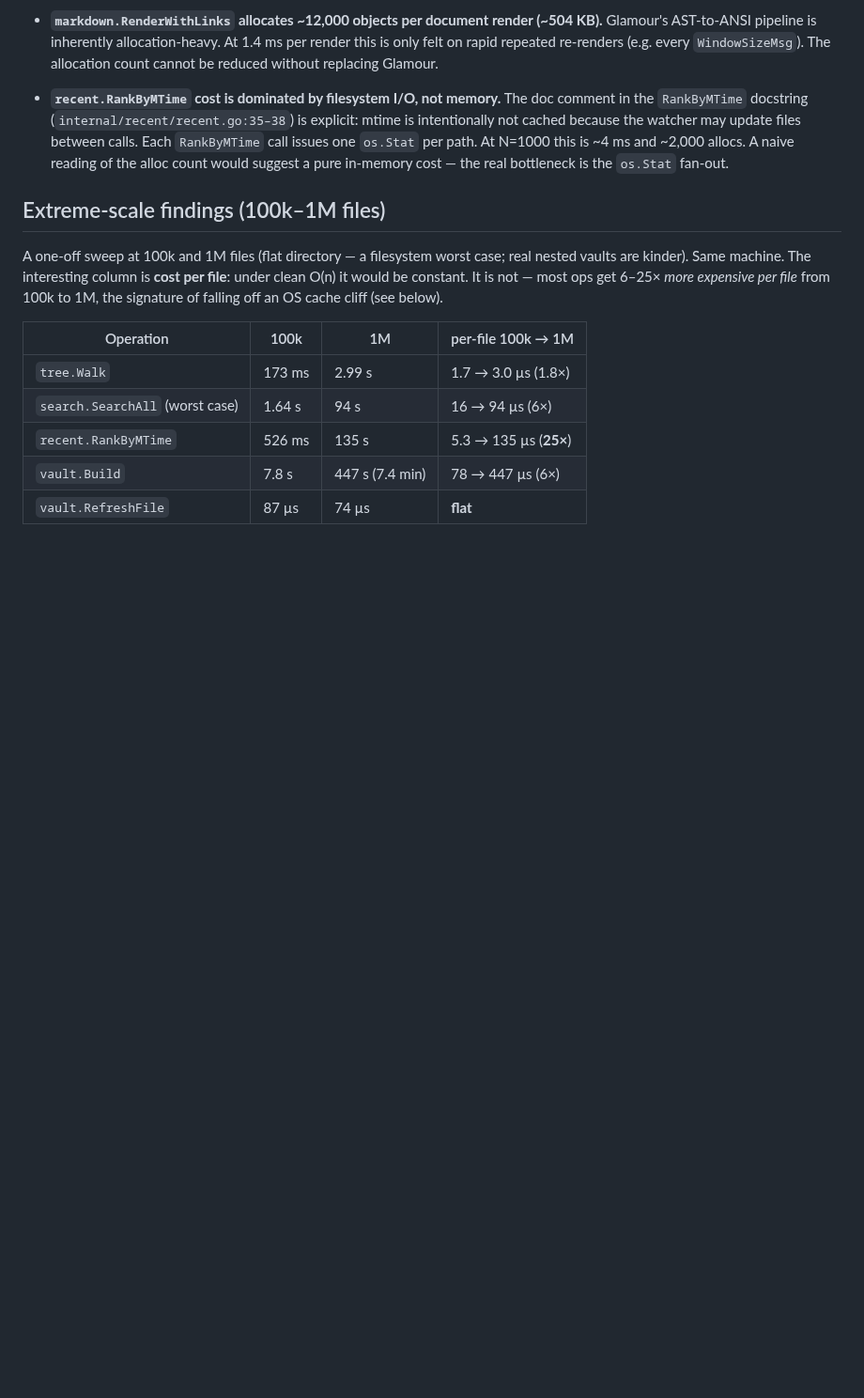
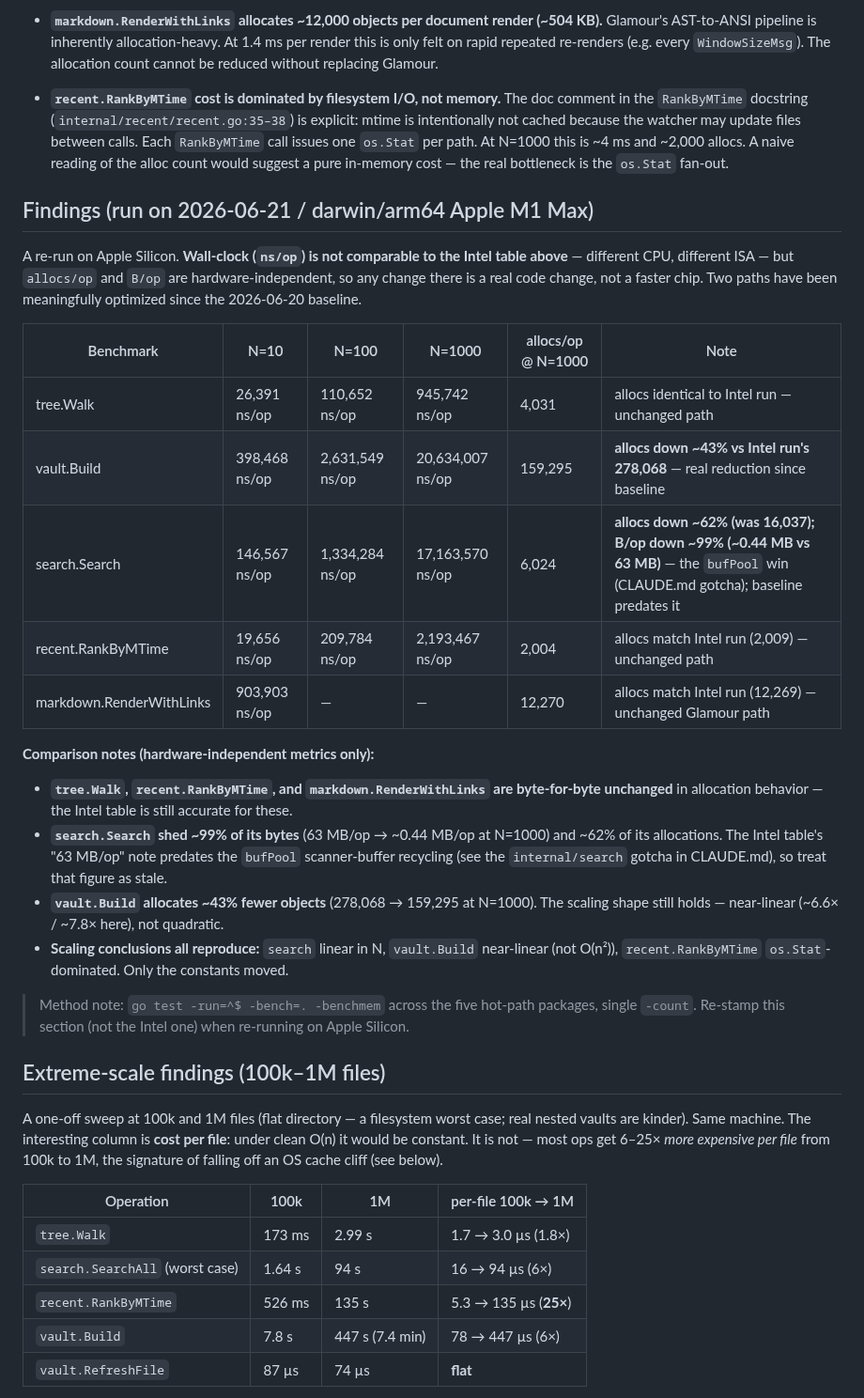
Before and after one commit to wilkes/hypogeum, a Markdown page: docs/benchmarking.md, the part around the change. Shown at 94% size. Rendered like a GitHub page; blank space fills up the shorter version.

Commit message:
docs(benchmarking): add Apple M1 Max findings alongside Intel baseline
Re-ran the five hot-path benchmarks on darwin/arm64 (Apple M1 Max) and
recorded them in a parallel Findings section, leaving the 2026-06-20 Intel
figures intact. Comparing the hardware-independent metrics surfaces two real
optimizations landed since the baseline:

- search.Search: ~99% fewer bytes (63 MB/op -> ~0.44 MB/op) and ~62% fewer
  allocs at N=1000 — the bufPool scanner-buffer recycling; the Intel "63 MB/op"
  note predates it.
- vault.Build: ~43% fewer allocs (278,068 -> 159,295 at N=1000).

tree.Walk, recent.RankByMTime, and markdown.RenderWithLinks are unchanged in
allocation behavior; scaling-shape conclusions all reproduce.

Co-Authored-By: Claude Opus 4.8 (1M context) <noreply@anthropic.com>

```diff
--- a/docs/benchmarking.md
+++ b/docs/benchmarking.md
@@ -70,6 +70,37 @@ complexity curves.
   `RankByMTime` call issues one `os.Stat` per path. At N=1000 this is ~4 ms and ~2,000 allocs.
   A naive reading of the alloc count would suggest a pure in-memory cost — the real bottleneck
   is the `os.Stat` fan-out.
+
+## Findings (run on 2026-06-21 / darwin/arm64 Apple M1 Max)
+
+A re-run on Apple Silicon. **Wall-clock (`ns/op`) is not comparable to the Intel
+table above** — different CPU, different ISA — but `allocs/op` and `B/op` are
+hardware-independent, so any change there is a real code change, not a faster
+chip. Two paths have been meaningfully optimized since the 2026-06-20 baseline.
+
+| Benchmark | N=10 | N=100 | N=1000 | allocs/op @ N=1000 | Note |
+|-----------|------|-------|--------|--------------------|------|
+| tree.Walk | 26,391 ns/op | 110,652 ns/op | 945,742 ns/op | 4,031 | allocs identical to Intel run — unchanged path |
+| vault.Build | 398,468 ns/op | 2,631,549 ns/op | 20,634,007 ns/op | 159,295 | **allocs down ~43% vs Intel run's 278,068** — real reduction since baseline |
+| search.Search | 146,567 ns/op | 1,334,284 ns/op | 17,163,570 ns/op | 6,024 | **allocs down ~62% (was 16,037); B/op down ~99% (~0.44 MB vs 63 MB)** — the `bufPool` win (CLAUDE.md gotcha); baseline predates it |
+| recent.RankByMTime | 19,656 ns/op | 209,784 ns/op | 2,193,467 ns/op | 2,004 | allocs match Intel run (2,009) — unchanged path |
+| markdown.RenderWithLinks | 903,903 ns/op | — | — | 12,270 | allocs match Intel run (12,269) — unchanged Glamour path |
+
+**Comparison notes (hardware-independent metrics only):**
+
+- **`tree.Walk`, `recent.RankByMTime`, and `markdown.RenderWithLinks` are byte-for-byte
+  unchanged** in allocation behavior — the Intel table is still accurate for these.
+- **`search.Search` shed ~99% of its bytes** (63 MB/op → ~0.44 MB/op at N=1000) and ~62%
+  of its allocations. The Intel table's "63 MB/op" note predates the `bufPool` scanner-buffer
+  recycling (see the `internal/search` gotcha in CLAUDE.md), so treat that figure as stale.
+- **`vault.Build` allocates ~43% fewer objects** (278,068 → 159,295 at N=1000). The scaling
+  shape still holds — near-linear (~6.6× / ~7.8× here), not quadratic.
+- **Scaling conclusions all reproduce:** `search` linear in N, `vault.Build` near-linear (not
+  O(n²)), `recent.RankByMTime` `os.Stat`-dominated. Only the constants moved.
+
+> Method note: `go test -run=^$ -bench=. -benchmem` across the five hot-path
+> packages, single `-count`. Re-stamp this section (not the Intel one) when
+> re-running on Apple Silicon.
 
 ## Extreme-scale findings (100k–1M files)
 
```
